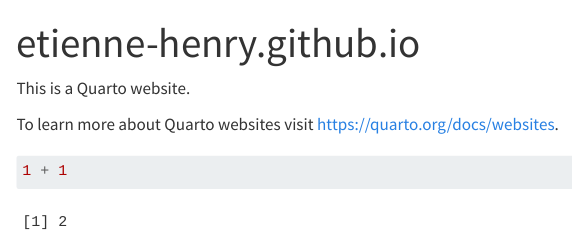
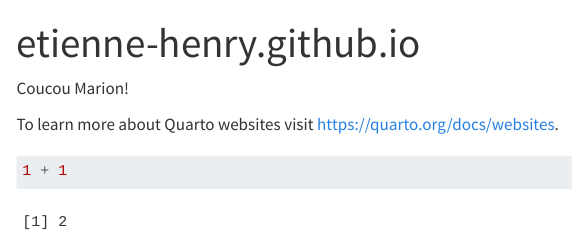
Before and after one commit to etienne-henry/etienne-henry.github.io, a Quarto document (index.qmd): the page in a window 1100 px wide, from its top. Rendered offline with R 4.5, knitr and Pandoc in place of Quarto, with nearby package versions; menus at the side of the page are left out.

Commit message:
Coucou Marion

```diff
--- a/index.qmd
+++ b/index.qmd
@@ -2,7 +2,7 @@
 title: "etienne-henry.github.io"
 ---
 
-This is a Quarto website.
+Coucou Marion!
 
 To learn more about Quarto websites visit <https://quarto.org/docs/websites>.
 
```
